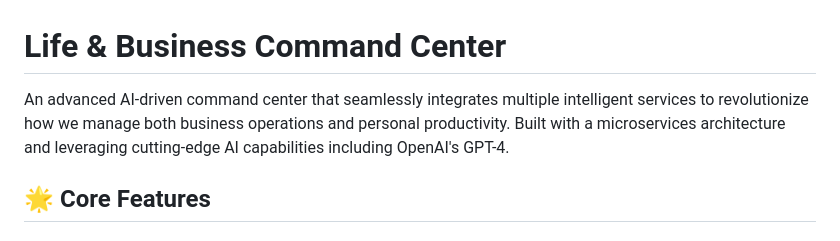
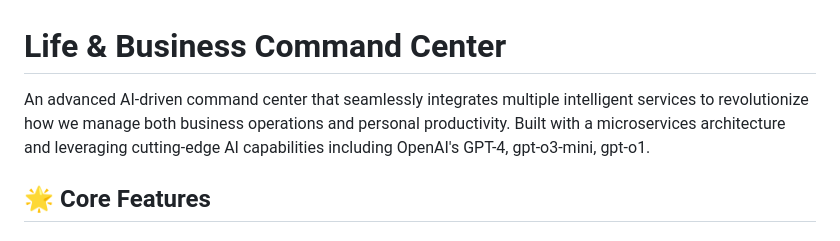
Before and after one commit to SquizAI/MLAS-6feb25, a Markdown page: README.md, the part around the change. GitHub-like rendering.

```diff
--- a/README.md
+++ b/README.md
@@ -1,6 +1,6 @@
 # Life & Business Command Center
 
-An advanced AI-driven command center that seamlessly integrates multiple intelligent services to revolutionize how we manage both business operations and personal productivity. Built with a microservices architecture and leveraging cutting-edge AI capabilities including OpenAI's GPT-4.
+An advanced AI-driven command center that seamlessly integrates multiple intelligent services to revolutionize how we manage both business operations and personal productivity. Built with a microservices architecture and leveraging cutting-edge AI capabilities including OpenAI's GPT-4, gpt-o3-mini, gpt-o1.
 
 ## 🌟 Core Features
 
```
